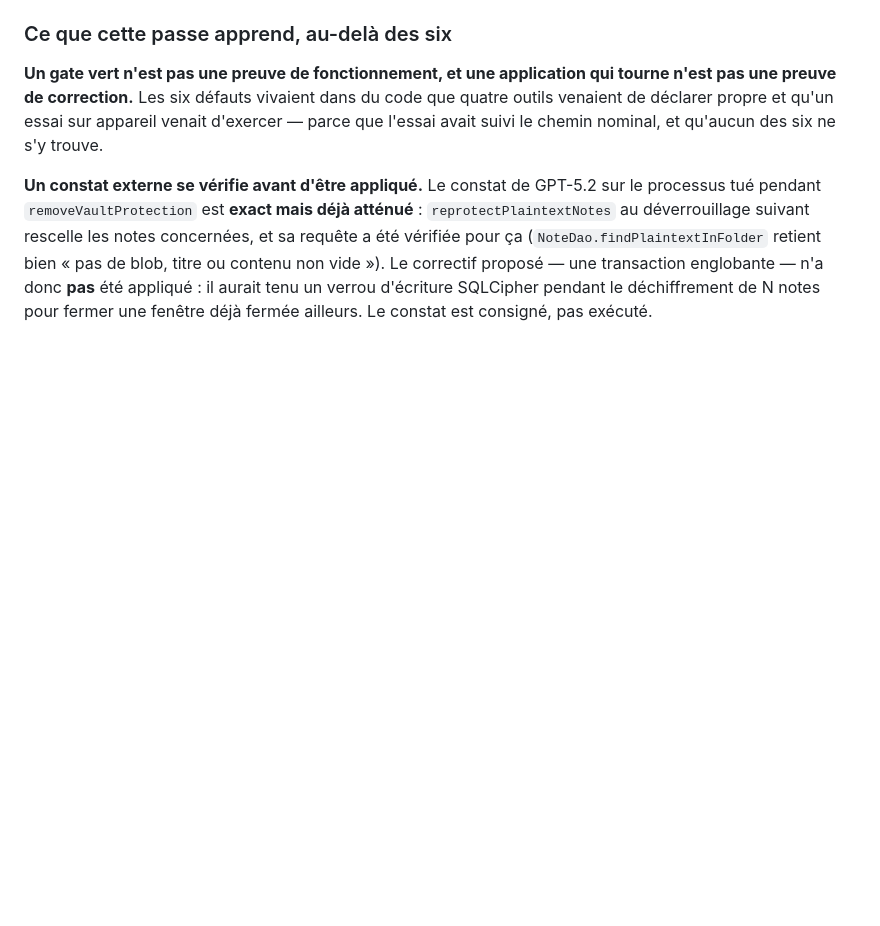
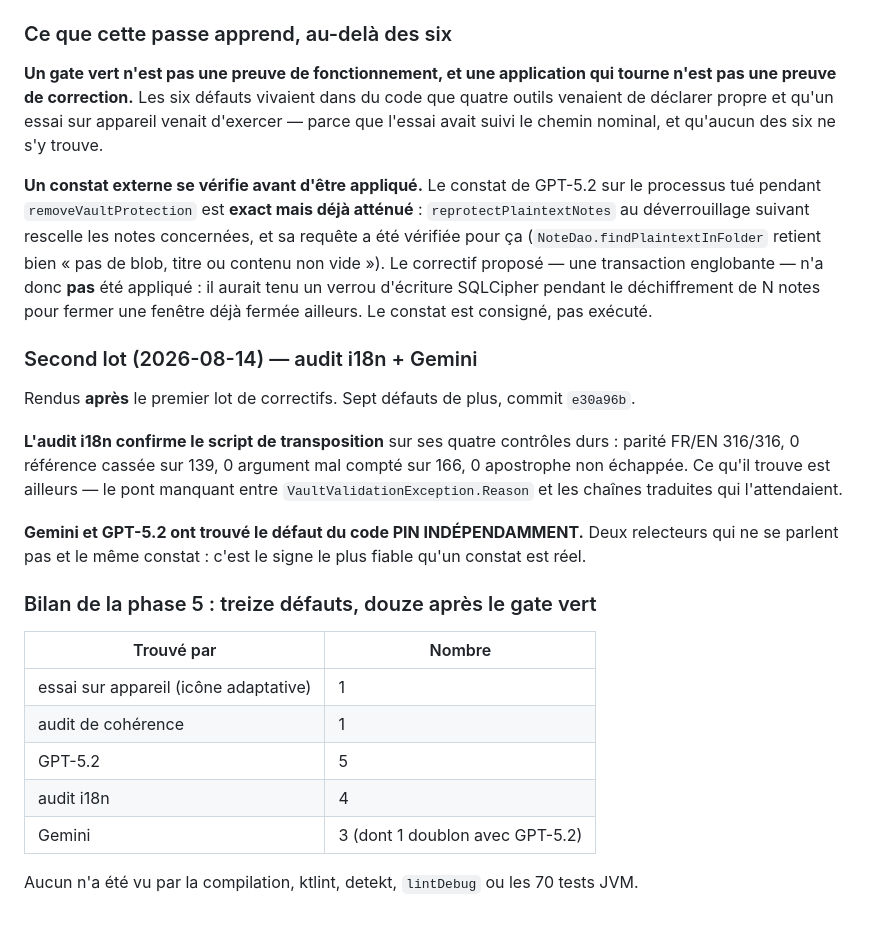
Before and after one commit to gitubpatrice/notes_tech, a Markdown page: docs/07-RELECTURES.md, the part around the change. Drawn GitHub-style; blank space fills up the shorter version.

```diff
--- a/docs/07-RELECTURES.md
+++ b/docs/07-RELECTURES.md
@@ -817,3 +817,27 @@ déverrouillage suivant rescelle les notes concernées, et sa requête a été v
 correctif proposé — une transaction englobante — n'a donc **pas** été appliqué : il aurait tenu un
 verrou d'écriture SQLCipher pendant le déchiffrement de N notes pour fermer une fenêtre déjà fermée
 ailleurs. Le constat est consigné, pas exécuté.
+
+### Second lot (2026-08-14) — audit i18n + Gemini
+
+Rendus **après** le premier lot de correctifs. Sept défauts de plus, commit `e30a96b`.
+
+**L'audit i18n confirme le script de transposition** sur ses quatre contrôles durs : parité FR/EN
+316/316, 0 référence cassée sur 139, 0 argument mal compté sur 166, 0 apostrophe non échappée. Ce
+qu'il trouve est ailleurs — le pont manquant entre `VaultValidationException.Reason` et les chaînes
+traduites qui l'attendaient.
+
+**Gemini et GPT-5.2 ont trouvé le défaut du code PIN INDÉPENDAMMENT.** Deux relecteurs qui ne se
+parlent pas et le même constat : c'est le signe le plus fiable qu'un constat est réel.
+
+### Bilan de la phase 5 : treize défauts, douze après le gate vert
+
+| Trouvé par | Nombre |
+|---|---|
+| essai sur appareil (icône adaptative) | 1 |
+| audit de cohérence | 1 |
+| GPT-5.2 | 5 |
+| audit i18n | 4 |
+| Gemini | 3 (dont 1 doublon avec GPT-5.2) |
+
+Aucun n'a été vu par la compilation, ktlint, detekt, `lintDebug` ou les 70 tests JVM.
```
Also changed, not shown: docs/04-PIEGES.md (+57 -0 lines).
